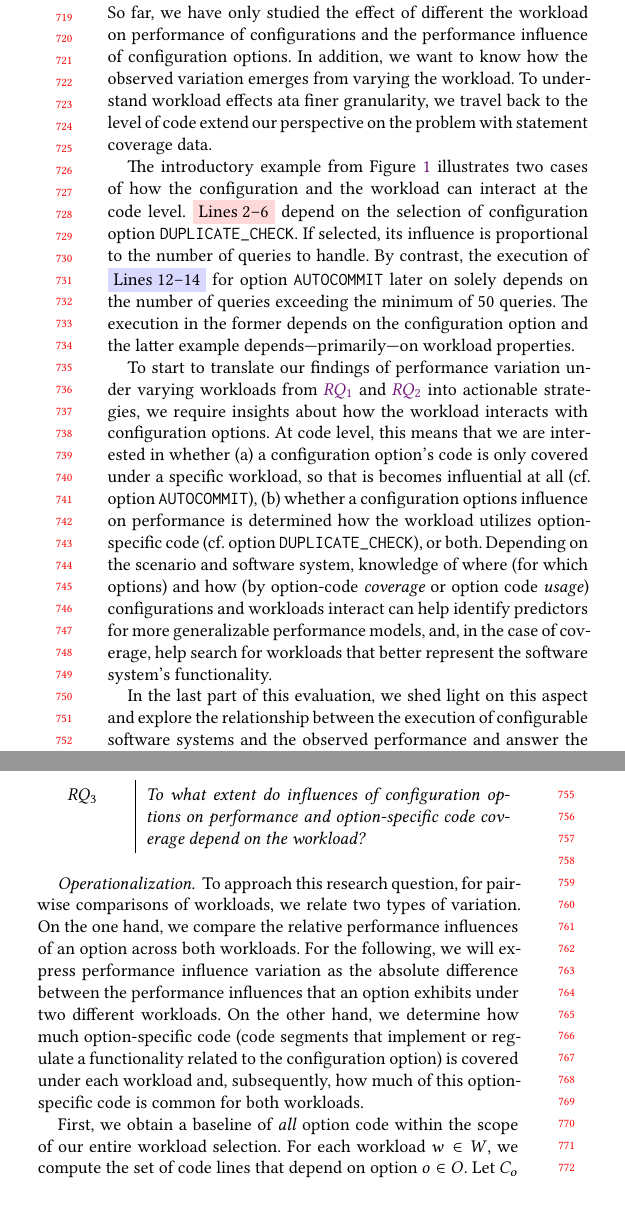
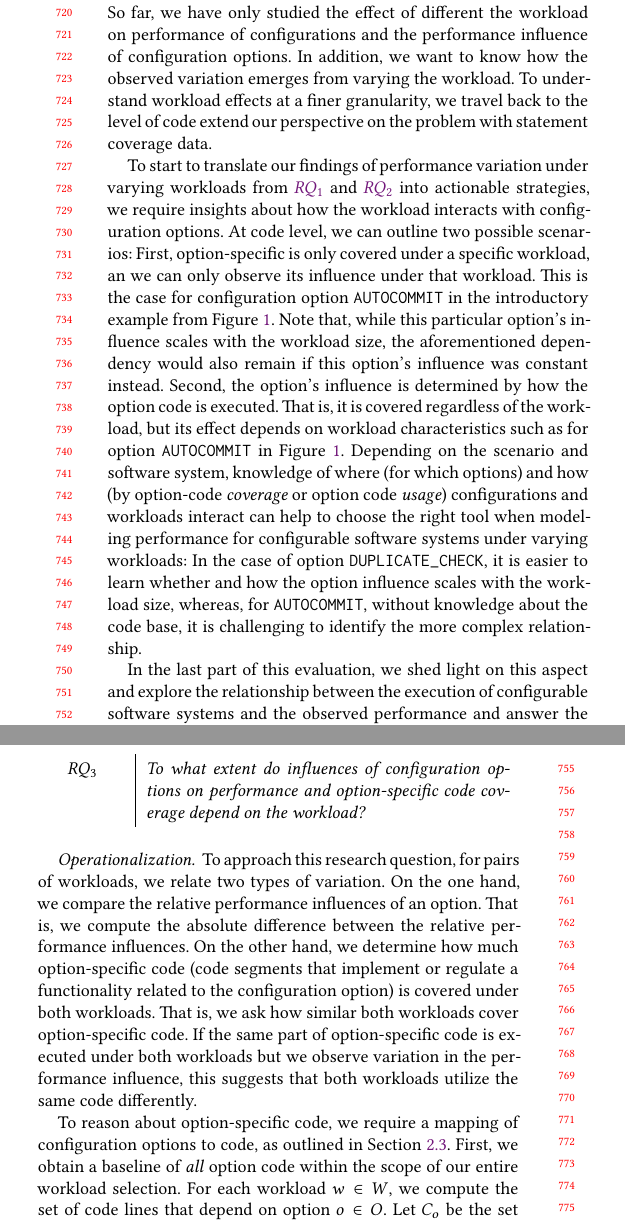
Before and after one commit to smba/workload_coverage_paper, a LaTeX paper (main.tex, which reads content.tex): two parts of the columns of page 7 of 13, joined at a grey line, cut so that both start at the same text. Compiled offline with XeLaTeX.

Commit message:
feature complete

```diff
--- a/content.tex
+++ b/content.tex
@@ -321,22 +321,23 @@ In this vein, we show the \textit{average} number of configuration options whose
 
 
 \subsection{Code Coverage and Performance}\label{sec:rq3}
-So far, we have only studied the effect of different the workload on performance of configurations and the performance influence of configuration options. In addition, we want to know how the observed variation emerges from  varying the workload. To understand workload effects ata finer granularity, we travel back to the level of code extend our perspective on the problem with statement coverage data.
+So far, we have only studied the effect of different the workload on performance of configurations and the performance influence of configuration options. In addition, we want to know how the observed variation emerges from  varying the workload. To understand workload effects at a finer granularity, we travel back to the level of code extend our perspective on the problem with statement coverage data.
 
+\begin{comment}
 The introductory example from Figure~\ref{fig:intro} illustrates two cases of how the configuration and the workload can interact at the code level. \colorbox{duplicatecheck}{Lines 2--6} depend on the selection of configuration option \texttt{DUPLICATE\_CHECK}. If selected, its influence is proportional to the number of queries to handle.
-By contrast, the execution of \colorbox{autocommit}{Lines 12--14} for option \texttt{AUTOCOMMIT} later on solely depends on the number of queries exceeding the minimum of 50 queries. The execution in the former depends on the configuration option and the latter example depends---primarily---on workload properties.
-
-To start to translate our findings of performance variation under varying workloads from \RQref{1} and \RQref{2} into actionable strategies, we require insights about how the workload interacts with configuration options. At code level, this means that we are interested in whether (a) a configuration option’s code is only covered under a specific workload, so that is becomes influential at all (cf. option \texttt{AUTOCOMMIT}), (b) whether a configuration options influence on performance is determined how the workload utilizes option-specific code (cf. option \texttt{DUPLICATE\_CHECK}), or both. Depending on the scenario and software system, knowledge of where (for which options) and how (by option-code \textit{coverage} or option code \textit{usage}) configurations and workloads interact can help identify predictors for more generalizable performance models, and, in the case of coverage, help search for workloads that better represent the software system's functionality.
-
+By contrast, the execution of \colorbox{autocommit}{Lines 12--14} for option \texttt{AUTOCOMMIT} later on primarily depends on the number of queries exceeding the minimum of 50 queries. The execution in the former case depends on the configuration option and the latter example depends---primarily---on workload properties.
+\end{comment}
+To start to translate our findings of performance variation under varying workloads from \RQref{1} and \RQref{2} into actionable strategies, we require insights about how the workload interacts with configuration options. At code level, we can outline two possible scenarios: First, option-specific is only covered under a specific workload, an we can only observe its influence under that workload. This is the case for configuration option \texttt{AUTOCOMMIT} in the introductory example from Figure~\ref{fig:intro}. Note that, while this particular option's influence scales with the workload size, the aforementioned dependency would also remain if this option's influence was constant instead. Second, the option's influence is determined by how the option code is executed. That is, it is covered regardless of the workload, but its effect depends on workload characteristics such as for option \texttt{AUTOCOMMIT} in Figure~\ref{fig:intro}.
+Depending on the scenario and software system, knowledge of where (for which options) and how (by option-code \textit{coverage} or option code \textit{usage}) configurations and workloads interact can help to choose the right tool when modeling performance for configurable software systems under varying workloads: In the case of option \texttt{DUPLICATE\_CHECK}, it is easier to learn whether and how the option influence scales with the workload size, whereas, for \texttt{AUTOCOMMIT}, without knowledge about the code base, it is challenging to identify the more complex relationship.
 
 In the last part of this evaluation, we shed light on this aspect and explore the relationship between the execution of configurable software systems and the observed performance and answer the following research question:
 
 \RQ{3}{To what extent do influences of configuration options on performance and option-specific code coverage depend on the workload?}
 
 \paragraph*{Operationalization}
-To approach this research question, for pairwise comparisons of workloads, we relate two types of variation. On the one hand, we compare the relative performance influences of an option across both workloads. For the following, we will express performance influence variation as the absolute difference between the performance influences that an option exhibits under two different workloads. On the other hand, we determine how much option-specific code (code segments that implement or regulate a functionality related to the configuration option) is covered under each workload and, subsequently, how much of this option-specific code is common for both workloads.
+To approach this research question, for pairs of workloads, we relate two types of variation. On the one hand, we compare the relative performance influences of an option. That is, we compute the absolute difference between the relative performance influences. On the other hand, we determine how much option-specific code (code segments that implement or regulate a functionality related to the configuration option) is covered under both workloads. That is, we ask how similar both workloads cover option-specific code. If the same part of option-specific code is executed under both workloads but we observe variation in the performance influence, this suggests that both workloads utilize the same code differently.
 
- First, we obtain a baseline of \textit{all} option code within the scope of our entire workload selection. For each workload $w \in W$, we compute the set of code lines that depend on option $o \in O$. Let $C_{o}$ be the set of configurations with option $o$ selected, and $C_{\neg o}$ with option $o$ deselected. To obtain $S_{w, o}$, we follow a strategy similar to \textit{spectrum-based feature location}~\cite{michelon_spectrum_2021} (cf. Section~\ref{sec:feature_location}) and subtract the set of the code lines covered under $C_{\neg o}$ from those of $C_{o}$:
+To reason about option-specific code, we require a mapping of configuration options to code, as outlined in Section~\ref{sec:feature_location}. First, we obtain a baseline of \textit{all} option code within the scope of our entire workload selection. For each workload $w \in W$, we compute the set of code lines that depend on option $o \in O$. Let $C_{o}$ be the set of configurations with option $o$ selected, and $C_{\neg o}$ with option $o$ deselected. To obtain $S_{w, o}$, we follow a strategy similar to \textit{spectrum-based feature location}~\cite{michelon_spectrum_2021} (cf. Section~\ref{sec:feature_location}) and subtract the set of the code lines covered under $C_{\neg o}$ from those of $C_{o}$:
 
 \begin{equation}%\todo{example from Figure~\ref{fig:intro}}
 	S_{w, o} = \bigcup_{p \in C_{o}} S_{w}(p) ~ \setminus ~ \bigcup_{q \in C_{\neg o}} S_{w}(q)
@@ -353,4 +354,4 @@ While this aggregated set is not a ground truth, it enables us to reason about d
 
 
 \paragraph*{Results}
-For each option and pair of workloads, in the following, we relate the difference in performance influence (performance influence variation) with the Jaccard similarity for option-specific code (code coverage variation) for all pairs of workloads.
+For each option and pair of workloads, in the following, we relate the difference in performance influence (performance influence variation) with the Jaccard similarity for option code (code coverage variation) for all pairs of workloads.
```
Also changed, not shown: content.tex (23 more changed lines).
